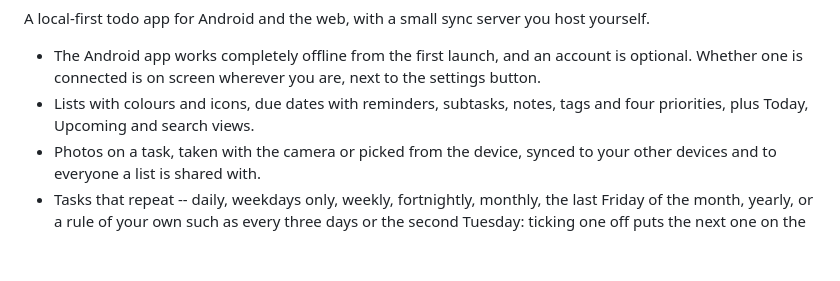
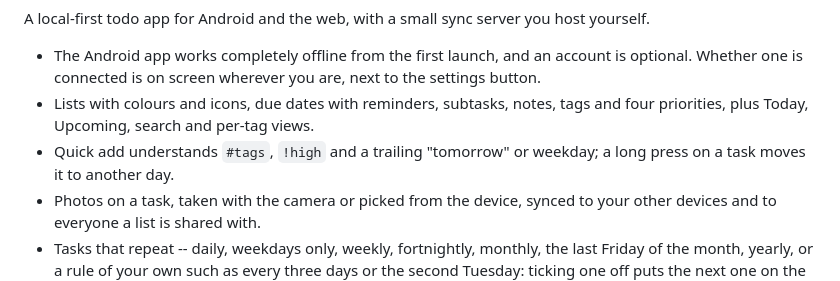
Before and after one commit to 13/nemo_todo, a Markdown page: README.md, the part around the change. Rendered like a GitHub page; blank space fills up the shorter version.

```diff
--- a/README.md
+++ b/README.md
@@ -9,7 +9,9 @@ host yourself.
   account is optional. Whether one is connected is on screen wherever you
   are, next to the settings button.
 - Lists with colours and icons, due dates with reminders, subtasks, notes,
-  tags and four priorities, plus Today, Upcoming and search views.
+  tags and four priorities, plus Today, Upcoming, search and per-tag views.
+- Quick add understands `#tags`, `!high` and a trailing "tomorrow" or
+  weekday; a long press on a task moves it to another day.
 - Photos on a task, taken with the camera or picked from the device, synced
   to your other devices and to everyone a list is shared with.
 - Tasks that repeat -- daily, weekdays only, weekly, fortnightly, monthly,
```
Also changed, not shown: CHANGELOG.md (+16 -0 lines).
